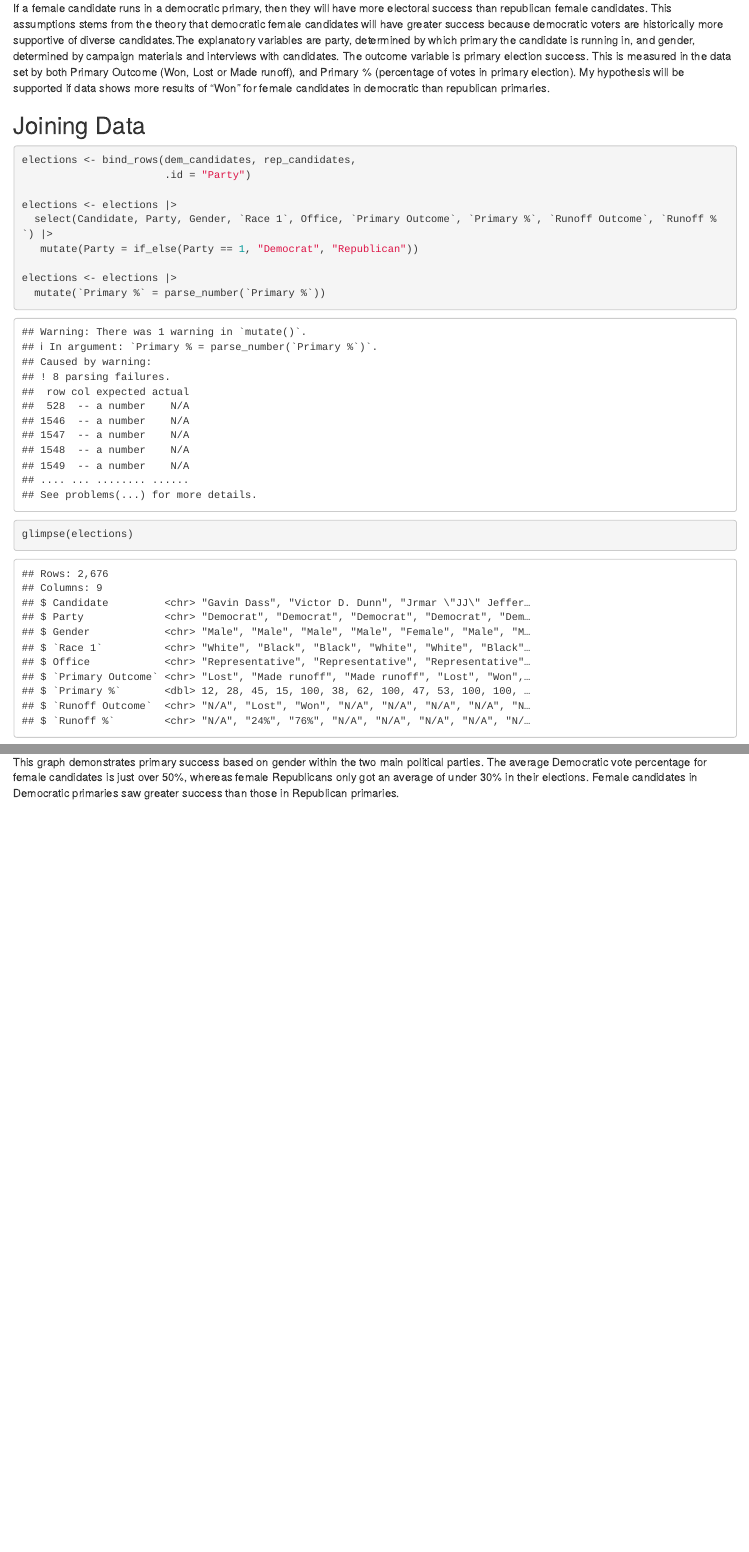
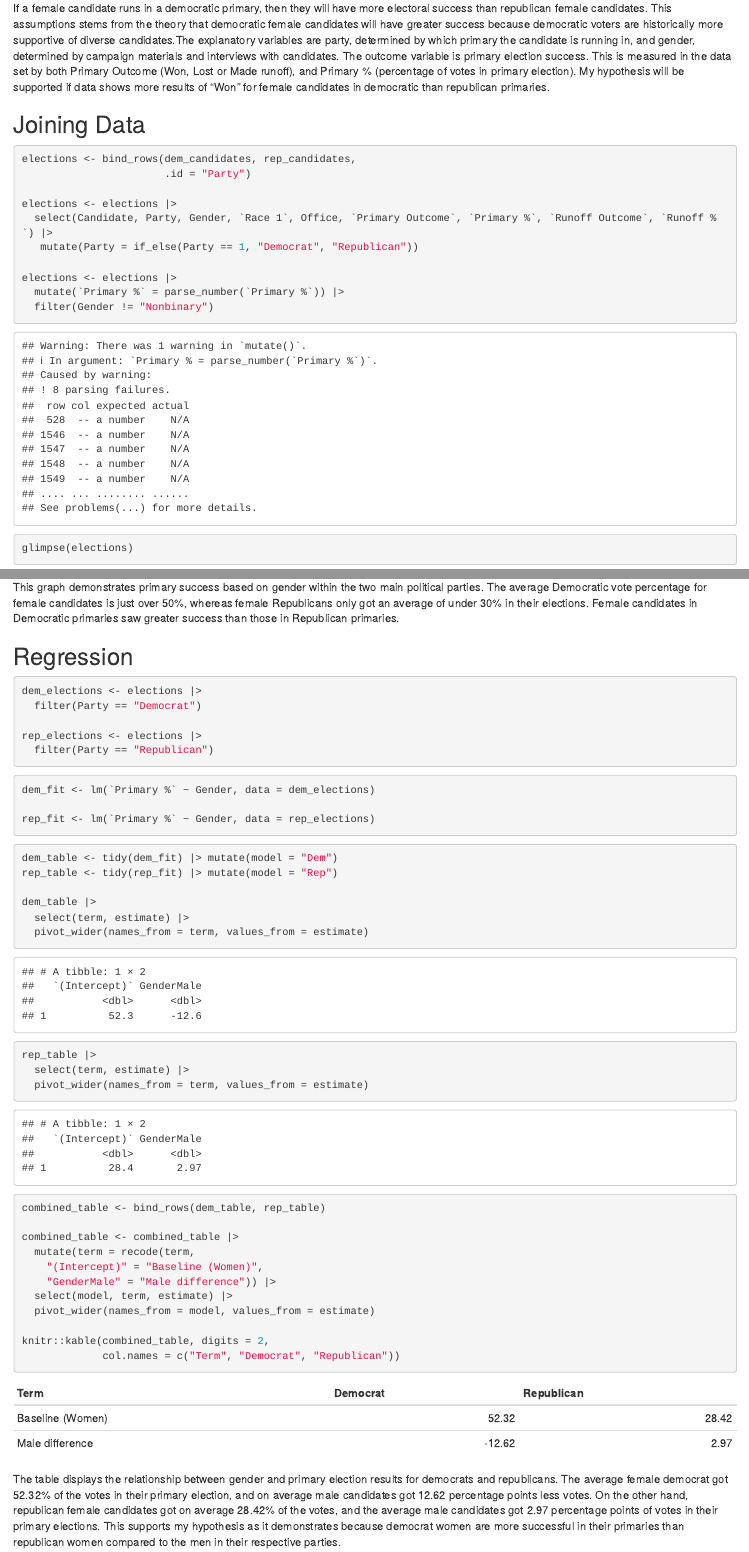
Before and after one commit to audreyloritz/ps270-final-project, an R Markdown document (index.Rmd): the page in a window 1100 px wide, from 2400 px down before the commit and from 2480 px down after it, so that both start at the same text, and a second part further down, joined at a grey line. Rendered offline with R 4.5, knitr and Pandoc, with nearby package versions; drawn as R Markdown's standard HTML page in place of the format the file asks for.

Commit message:
milestone 4

````diff
--- a/index.Rmd
+++ b/index.Rmd
@@ -46,7 +50,8 @@ elections <- elections |>
    mutate(Party = if_else(Party == 1, "Democrat", "Republican"))
 
 elections <- elections |>
-  mutate(`Primary %` = parse_number(`Primary %`))
+  mutate(`Primary %` = parse_number(`Primary %`)) |>
+  filter(Gender != "Nonbinary")
 
 glimpse(elections)
 ```
@@ -79,3 +72,46 @@ party_gender_success
 ```
 
 This graph demonstrates primary success based on gender within the two main political parties. The average Democratic vote percentage for female candidates is just over 50%, whereas female Republicans only got an average of under 30% in their elections. Female candidates in Democratic primaries saw greater success than those in Republican primaries.
+
+## Regression
+
+```{r}
+dem_elections <- elections |>
+  filter(Party == "Democrat")
+
+rep_elections <- elections |>
+  filter(Party == "Republican")
+```
+
+
+```{r}
+dem_fit <- lm(`Primary %` ~ Gender, data = dem_elections)
+
+rep_fit <- lm(`Primary %` ~ Gender, data = rep_elections)
+```
+
+```{r}
+dem_table <- tidy(dem_fit) |> mutate(model = "Dem")
+rep_table <- tidy(rep_fit) |> mutate(model = "Rep")
+
+dem_table |>
+  select(term, estimate) |>
+  pivot_wider(names_from = term, values_from = estimate)
+
+rep_table |>
+  select(term, estimate) |>
+  pivot_wider(names_from = term, values_from = estimate)
+
+combined_table <- bind_rows(dem_table, rep_table)
+
+combined_table <- combined_table |>
+  mutate(term = recode(term,
+    "(Intercept)" = "Baseline (Women)",
+    "GenderMale" = "Male difference")) |>
+  select(model, term, estimate) |>
+  pivot_wider(names_from = model, values_from = estimate)
+
+knitr::kable(combined_table, digits = 2,
+             col.names = c("Term", "Democrat", "Republican"))
+```
+The table displays the relationship between gender and primary election results for democrats and republicans. The average female democrat got 52.32% of the votes in their primary election, and on average male candidates got 12.62 percentage points less votes. On the other hand, republican female candidates got on average 28.42% of the votes, and the average male candidates got 2.97 percentage points of votes in their primary elections. This supports my hypothesis as it demonstrates because democrat women are more successful in their primaries than republican women compared to the men in their respective parties.
````
Also changed, not shown: index.html, index.Rmd (18 more changed lines), 3 other files.
